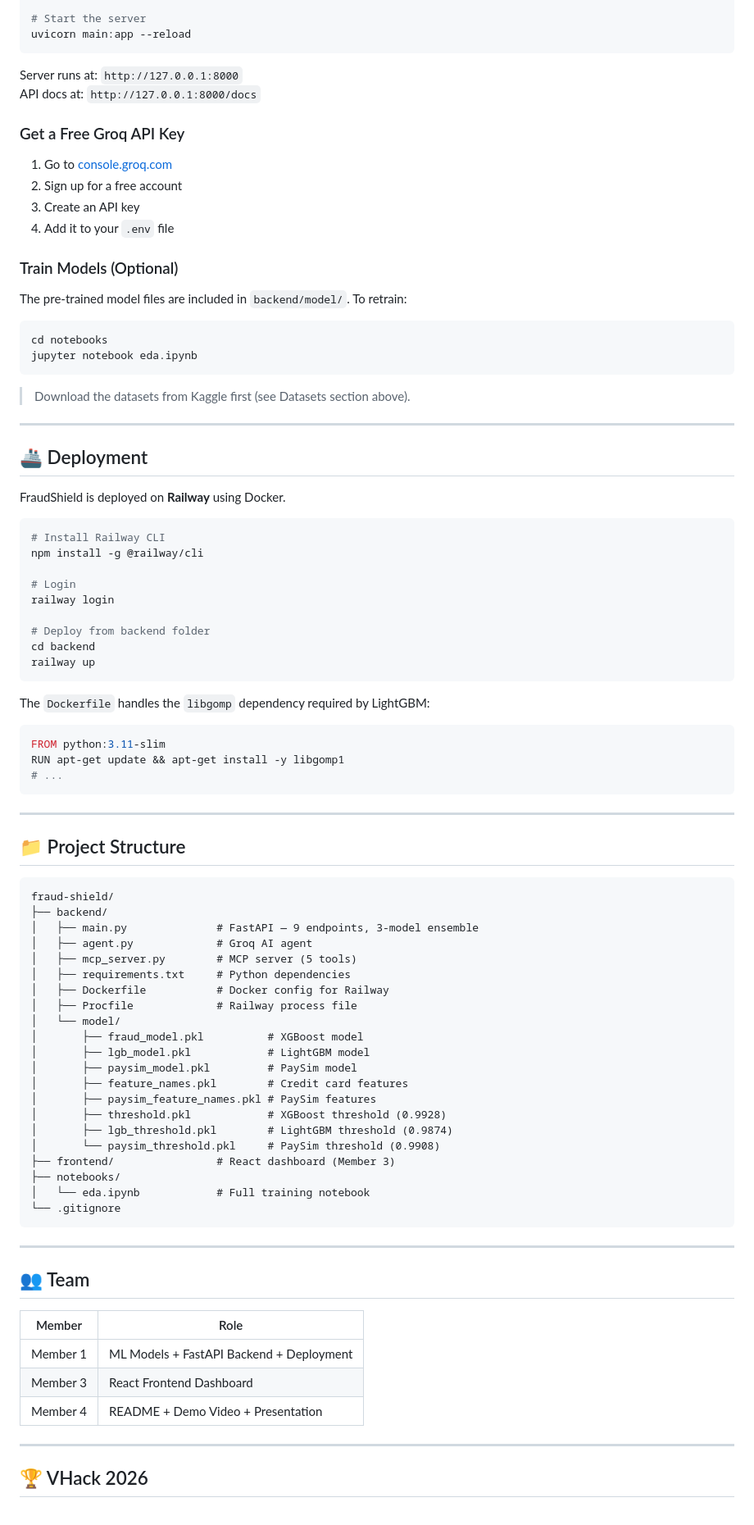
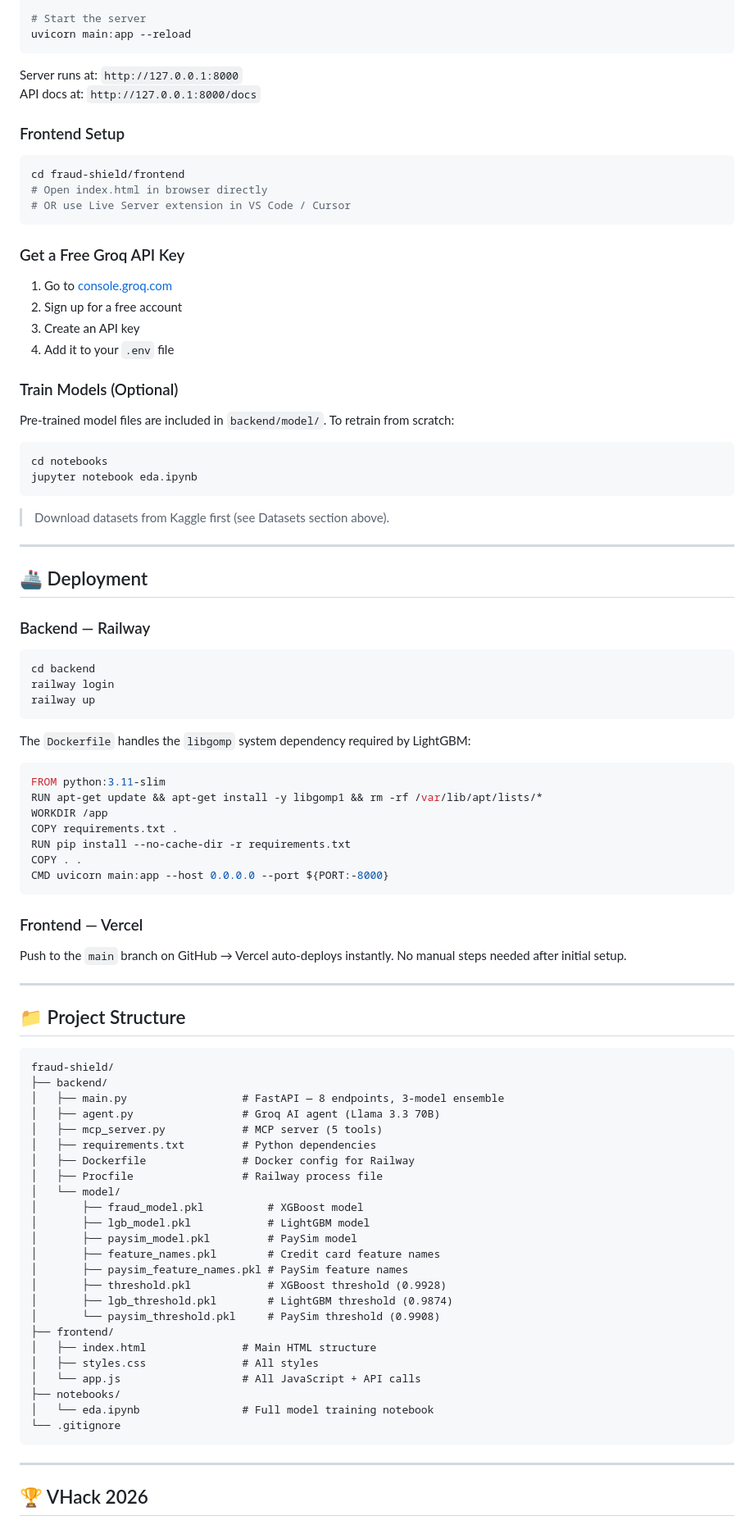
Before and after one commit to Jovygoh/fraud-shield, a Markdown page: README.md, the part around one of its changes. Shown at 82% size. Drawn GitHub-style.

````diff
--- a/README.md
+++ b/README.md
@@ -218,6 +237,14 @@ uvicorn main:app --reload
 Server runs at: `http://127.0.0.1:8000`
 API docs at: `http://127.0.0.1:8000/docs`
 
+### Frontend Setup
+
+```bash
+cd fraud-shield/frontend
+# Open index.html in browser directly
+# OR use Live Server extension in VS Code / Cursor
+```
+
 ### Get a Free Groq API Key
 1. Go to [console.groq.com](https://console.groq.com)
 2. Sign up for a free account
@@ -226,40 +253,42 @@ API docs at: `http://127.0.0.1:8000/docs`
 
 ### Train Models (Optional)
 
-The pre-trained model files are included in `backend/model/`. To retrain:
+Pre-trained model files are included in `backend/model/`. To retrain from scratch:
 
 ```bash
 cd notebooks
 jupyter notebook eda.ipynb
 ```
 
-> Download the datasets from Kaggle first (see Datasets section above).
+> Download datasets from Kaggle first (see Datasets section above).
 
 ---
 
 ## 🚢 Deployment
 
-FraudShield is deployed on **Railway** using Docker.
+### Backend — Railway
 
 ```bash
-# Install Railway CLI
-npm install -g @railway/cli
-
-# Login
+cd backend
 railway login
-
-# Deploy from backend folder
-cd backend
 railway up
 ```
 
-The `Dockerfile` handles the `libgomp` dependency required by LightGBM:
+The `Dockerfile` handles the `libgomp` system dependency required by LightGBM:
 
 ```dockerfile
 FROM python:3.11-slim
-RUN apt-get update && apt-get install -y libgomp1
-# ...
+RUN apt-get update && apt-get install -y libgomp1 && rm -rf /var/lib/apt/lists/*
+WORKDIR /app
+COPY requirements.txt .
+RUN pip install --no-cache-dir -r requirements.txt
+COPY . .
+CMD uvicorn main:app --host 0.0.0.0 --port ${PORT:-8000}
 ```
+
+### Frontend — Vercel
+
+Push to the `main` branch on GitHub → Vercel auto-deploys instantly. No manual steps needed after initial setup.
 
 ---
 
@@ -268,36 +297,29 @@ RUN apt-get update && apt-get install -y libgomp1
 ```
 fraud-shield/
 ├── backend/
-│   ├── main.py              # FastAPI — 9 endpoints, 3-model ensemble
-│   ├── agent.py             # Groq AI agent
-│   ├── mcp_server.py        # MCP server (5 tools)
-│   ├── requirements.txt     # Python dependencies
-│   ├── Dockerfile           # Docker config for Railway
-│   ├── Procfile             # Railway process file
+│   ├── main.py                  # FastAPI — 8 endpoints, 3-model ensemble
+│   ├── agent.py                 # Groq AI agent (Llama 3.3 70B)
+│   ├── mcp_server.py            # MCP server (5 tools)
+│   ├── requirements.txt         # Python dependencies
+│   ├── Dockerfile               # Docker config for Railway
+│   ├── Procfile                 # Railway process file
 │   └── model/
 │       ├── fraud_model.pkl          # XGBoost model
 │       ├── lgb_model.pkl            # LightGBM model
 │       ├── paysim_model.pkl         # PaySim model
-│       ├── feature_names.pkl        # Credit card features
-│       ├── paysim_feature_names.pkl # PaySim features
+│       ├── feature_names.pkl        # Credit card feature names
+│       ├── paysim_feature_names.pkl # PaySim feature names
 │       ├── threshold.pkl            # XGBoost threshold (0.9928)
 │       ├── lgb_threshold.pkl        # LightGBM threshold (0.9874)
 │       └── paysim_threshold.pkl     # PaySim threshold (0.9908)
-├── frontend/                # React dashboard (Member 3)
+├── frontend/
+│   ├── index.html               # Main HTML structure
+│   ├── styles.css               # All styles
+│   └── app.js                   # All JavaScript + API calls
 ├── notebooks/
-│   └── eda.ipynb            # Full training notebook
+│   └── eda.ipynb                # Full model training notebook
 └── .gitignore
 ```
-
----
-
-## 👥 Team
-
-| Member | Role |
-|---|---|
-| Member 1 | ML Models + FastAPI Backend + Deployment |
-| Member 3 | React Frontend Dashboard |
-| Member 4 | README + Demo Video + Presentation |
 
 ---
 
````
Also changed, not shown: other parts of README.md (+40 -20 lines).
